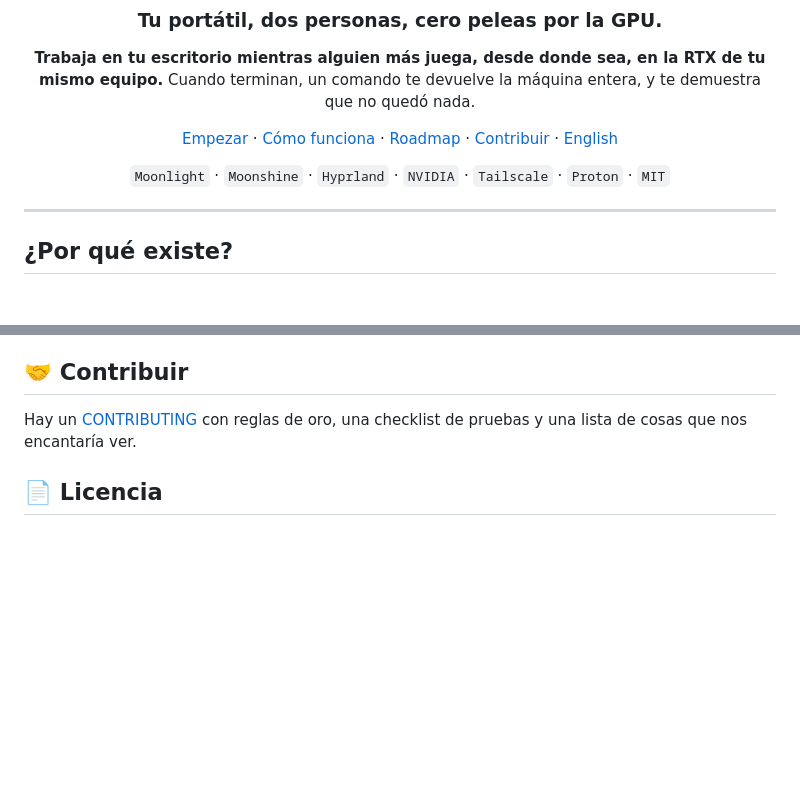
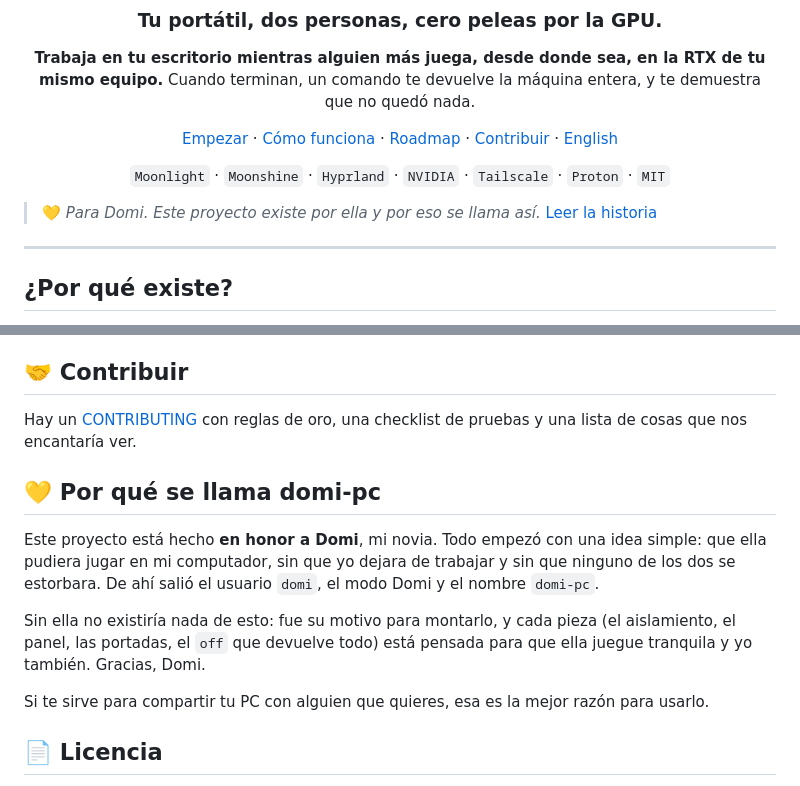
Before and after one commit to esteban-dcp/domi-pc, a Markdown page: README.md, 2 parts joined by grey strips. GitHub-like rendering; blank space fills up the shorter version.

```diff
--- a/README.md
+++ b/README.md
@@ -12,6 +12,8 @@ Cuando terminan, un comando te devuelve la máquina entera, y te demuestra que n
 `Moonlight` · `Moonshine` · `Hyprland` · `NVIDIA` · `Tailscale` · `Proton` · `MIT`
 
 </div>
+
+> 💛 *Para Domi. Este proyecto existe por ella y por eso se llama así.* [Leer la historia](#-por-qué-se-llama-domi-pc)
 
 ---
 
@@ -160,6 +162,17 @@ Esto aísla a un usuario *de confianza* en tu máquina, no es un sandbox contra
 
 Hay un [CONTRIBUTING](CONTRIBUTING.md) con reglas de oro, una checklist de pruebas y una lista de cosas que nos encantaría ver.
 
+## 💛 Por qué se llama domi-pc
+
+Este proyecto está hecho **en honor a Domi**, mi novia. Todo empezó con una idea simple: que ella pudiera jugar
+en mi computador, sin que yo dejara de trabajar y sin que ninguno de los dos se estorbara. De ahí salió el usuario
+`domi`, el modo Domi y el nombre `domi-pc`.
+
+Sin ella no existiría nada de esto: fue su motivo para montarlo, y cada pieza (el aislamiento, el panel, las
+portadas, el `off` que devuelve todo) está pensada para que ella juegue tranquila y yo también. Gracias, Domi.
+
+Si te sirve para compartir tu PC con alguien que quieres, esa es la mejor razón para usarlo.
+
 ## 📄 Licencia
 
 [MIT](LICENSE). Moonshine, Moonlight, Sober, gamescope y SteamGridDB son proyectos de sus respectivos autores.
```
Also changed, not shown: README.en.md (+13 -0 lines).
